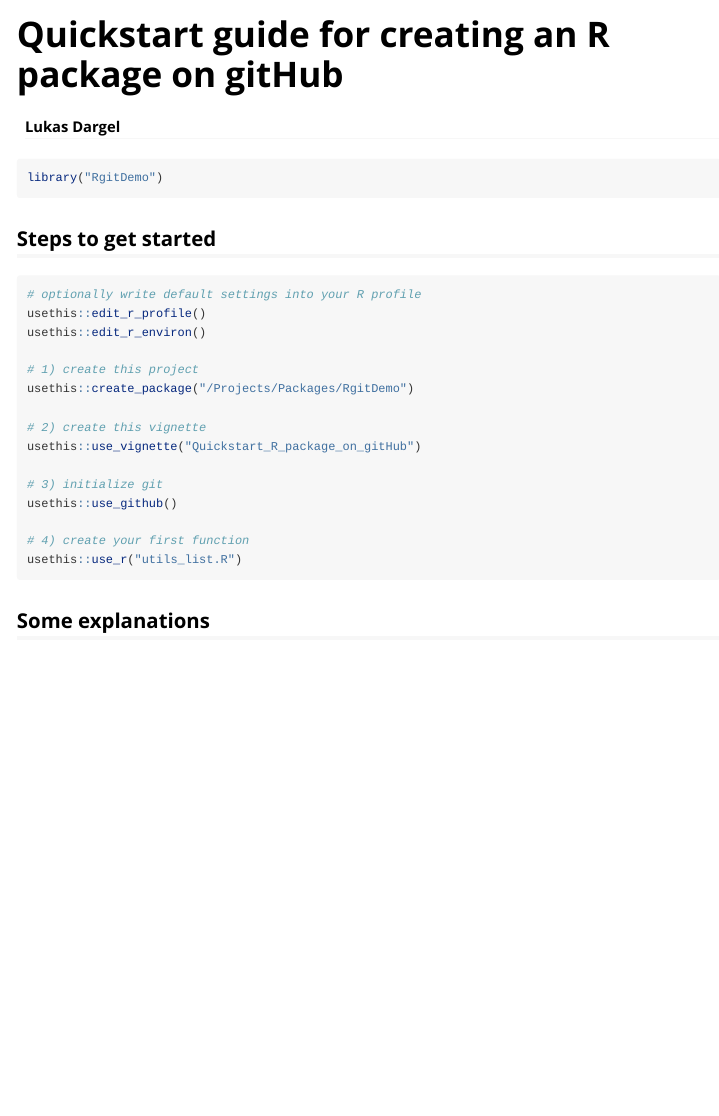
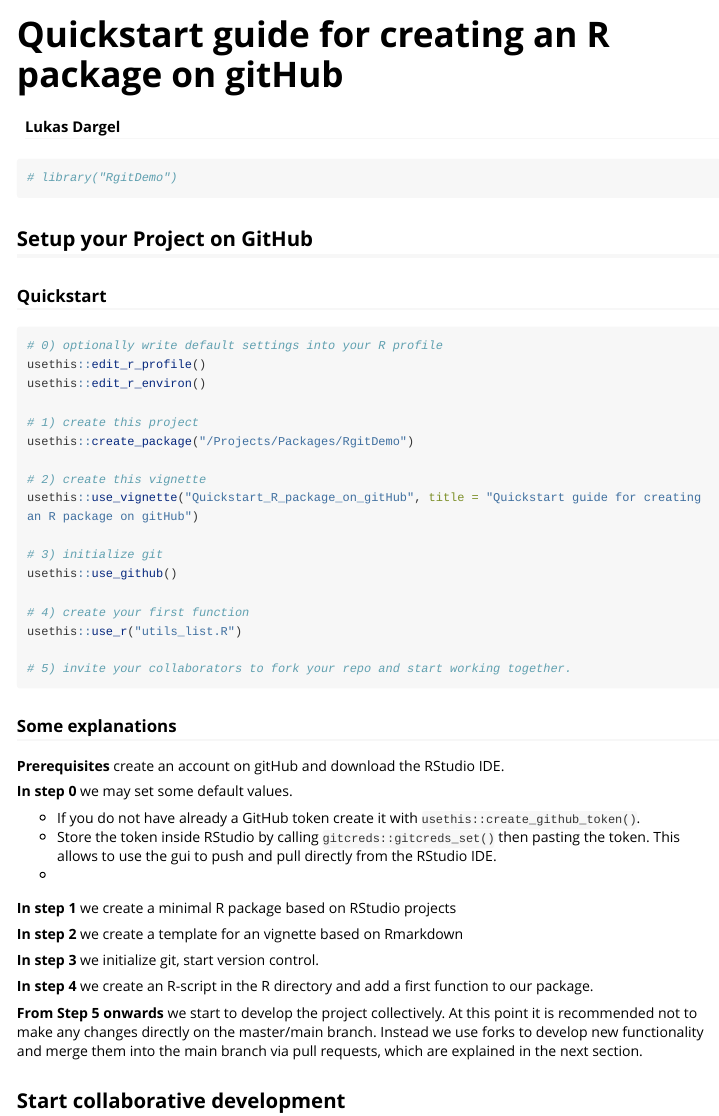
Before and after one commit to LukeCe/RgitDemo, an R Markdown document (vignettes/Quickstart_R_package_on_gitHub.Rmd): the page in a window 1100 px wide, from its top. Rendered offline with R 4.5, knitr and Pandoc, with nearby package versions; long lines of code are wrapped.

Commit message:
last commit in single developer mode

````diff
--- a/vignettes/Quickstart_R_package_on_gitHub.Rmd
+++ b/vignettes/Quickstart_R_package_on_gitHub.Rmd
@@ -3,7 +3,7 @@ title: "Quickstart guide for creating an R package on gitHub"
 author: Lukas Dargel
 output: rmarkdown::html_vignette
 vignette: >
-  %\VignetteIndexEntry{Quickstart_R_package_on_gitHub}
+  %\VignetteIndexEntry{Quickstart guide for creating an R package on gitHub}
   %\VignetteEngine{knitr::rmarkdown}
   %\VignetteEncoding{UTF-8}
 ---
@@ -16,14 +16,16 @@ knitr::opts_chunk$set(
 ```
 
 ```{r setup}
-library("RgitDemo")
+# library("RgitDemo")
 ```
 
 
-## Steps to get started
+## Setup your Project on GitHub
+
+### Quickstart
 
 ```{r, eval=FALSE}
-# optionally write default settings into your R profile
+# 0) optionally write default settings into your R profile
 usethis::edit_r_profile()
 usethis::edit_r_environ()
 
@@ -31,13 +33,42 @@ usethis::edit_r_environ()
 usethis::create_package("/Projects/Packages/RgitDemo")
 
 # 2) create this vignette
-usethis::use_vignette("Quickstart_R_package_on_gitHub")
+usethis::use_vignette("Quickstart_R_package_on_gitHub", title = "Quickstart guide for creating an R package on gitHub")
 
 # 3) initialize git
 usethis::use_github()
 
 # 4) create your first function
 usethis::use_r("utils_list.R")
+
+# 5) invite your collaborators to fork your repo and start working together.
 ```
 
-## Some explanations
+### Some explanations
+
+
+**Prerequisites** create an account on gitHub and download the RStudio IDE.
+
+**In step 0** we may set some default values.
+
++ If you do not have already a GitHub token create it with `usethis::create_github_token()`.
++ Store the token inside RStudio by calling `gitcreds::gitcreds_set()` then pasting the token.
+This allows to use the gui to push and pull directly from the RStudio IDE.
++
+
+**In step 1** we create a minimal R package based on RStudio projects
+
+
+**In step 2** we create a template for an vignette based on Rmarkdown
+
+
+**In step 3** we initialize git, start version control.
+
+
+**In step 4** we create an R-script in the R directory and add a first function to our package.
+
+**From Step 5 onwards** we start to develop the project collectively.
+At this point it is recommended not to make any changes directly on the master/main branch.
+Instead we use forks to develop new functionality and merge them into the main branch via pull requests, which are explained in the next section.
+
+## Start collaborative development
````
